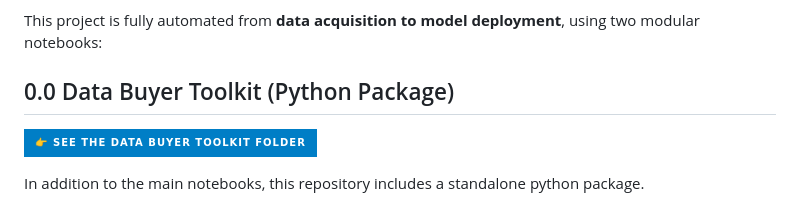
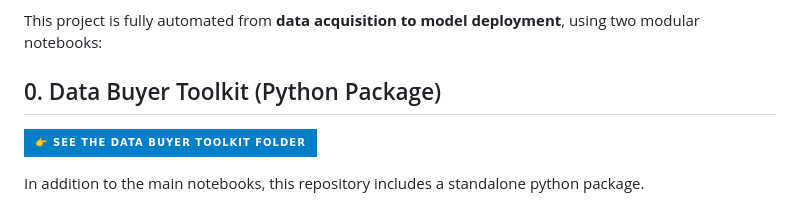
Before and after one commit to RoryQo/Public-Sector-Data-Demand_Research-Framework-For-Market-Analysis-And-Classification-Research, a Markdown page: Automated Data and Lead Generators/README.md, the part around the change. Rendered like a GitHub page; badges without logos.

```diff
--- a/Automated Data and Lead Generators/README.md
+++ b/Automated Data and Lead Generators/README.md
@@ -8,7 +8,7 @@ and is supplemented by a modular Python package for easy integration of scoring
 
 This project is fully automated from **data acquisition to model deployment**, using two modular notebooks:
 
-## 0.0 Data Buyer Toolkit (Python Package)
+## 0. Data Buyer Toolkit (Python Package)
 
 <p align="left">
   <a href="https://github.com/RoryQo/Public-Sector-Data-Demand_Research-Framework-For-Market-Analysis-And-Classification/tree/main/data_buyer_toolkit" target="_blank">
```
